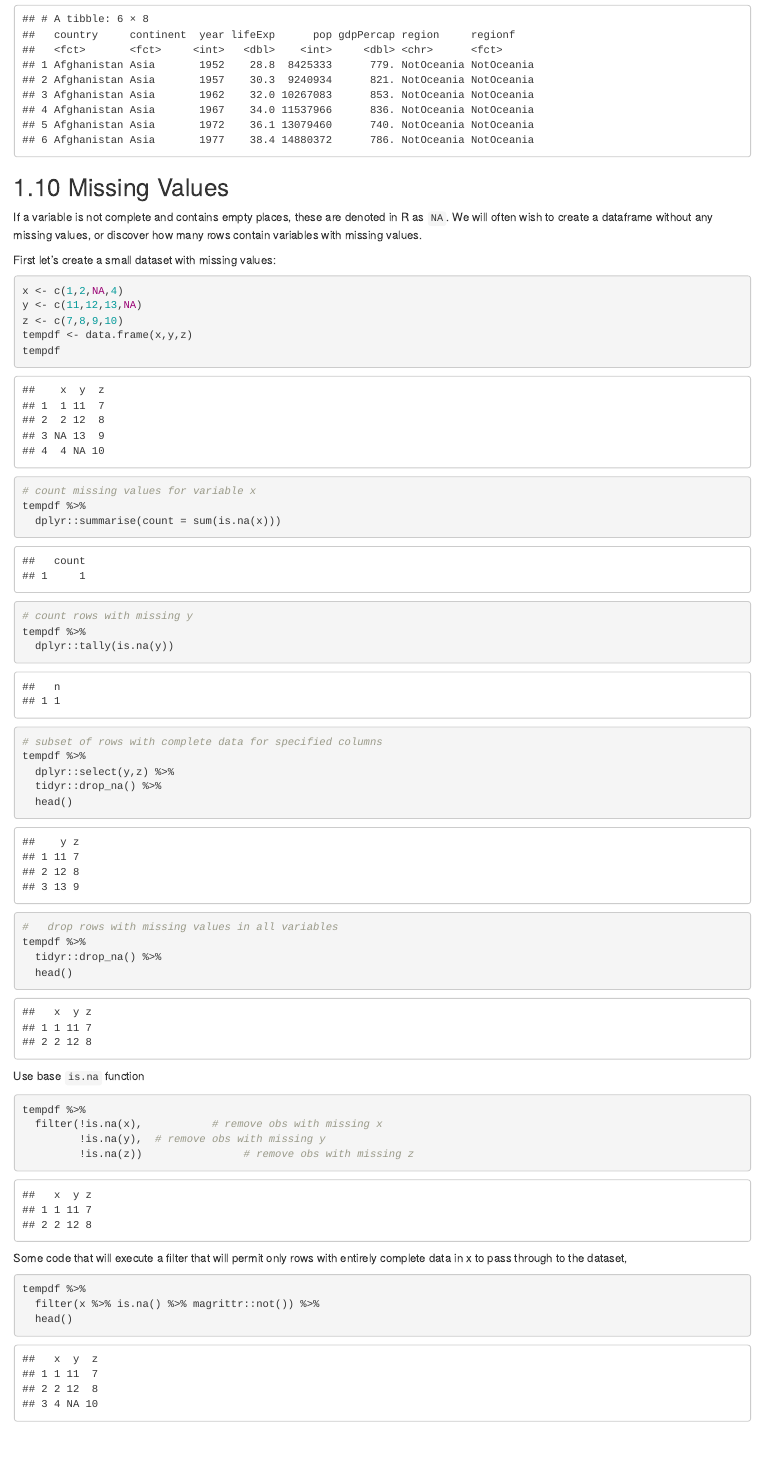
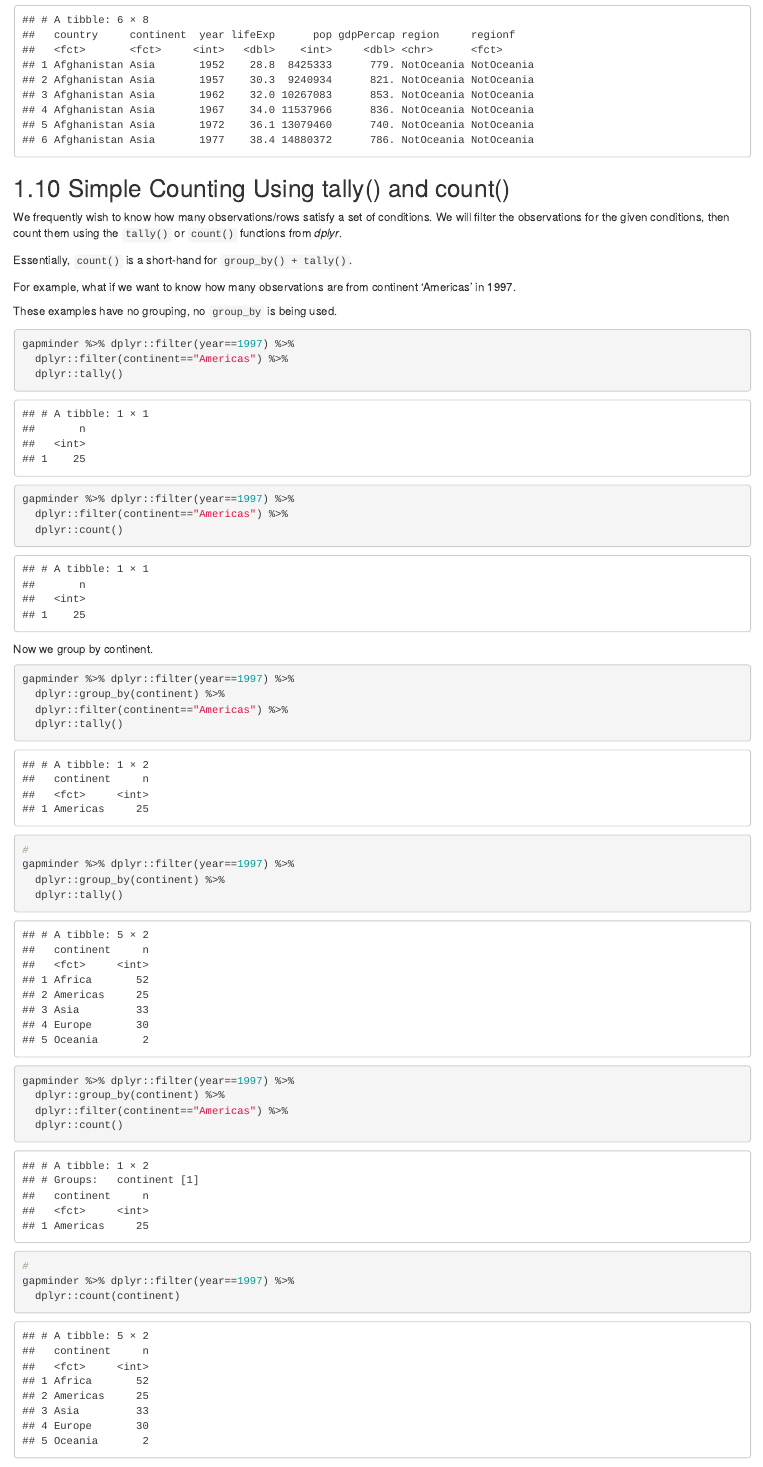
Before and after one commit to jonander99/R-Essentials, an R Markdown document (03-IntroDataWrangling.Rmd): the page in a window 1100 px wide, from 8370 px down before the commit and from 8630 px down after it, so that both start at the same text. Rendered offline with R 4.5, knitr and Pandoc, with nearby package versions; drawn as R Markdown's standard HTML page in place of the format the file asks for; some code elsewhere in the file could not run offline; the gapminder table comes from the copy in Python's plotly package.

Commit message:
update to data wrangling chapter, added counting

````diff
--- a/03-IntroDataWrangling.Rmd
+++ b/03-IntroDataWrangling.Rmd
@@ -229,6 +237,52 @@ gapminder %>%
   dplyr::glimpse() %>%
   head()
 ```
+## Simple Counting Using tally() and count()
+We frequently wish to know how many observations/rows satisfy a set of conditions.  We will filter the observations for the given conditions, then count them using the `tally()` or `count()` functions from *dplyr*.
+
+Essentially, `count()` is a short-hand for `group_by() + tally()`.
+
+For example, what if we want to know how many observations are from continent 'Americas' in 1997.
+
+These examples have no grouping, no `group_by` is being used.
+```{r,tidy=FALSE}
+gapminder %>% dplyr::filter(year==1997) %>%
+  dplyr::filter(continent=="Americas") %>%
+  dplyr::tally()
+```
+
+```{r,tidy=FALSE}
+gapminder %>% dplyr::filter(year==1997) %>%
+  dplyr::filter(continent=="Americas") %>%
+  dplyr::count()
+```
+
+Now we group by continent.
+
+```{r,tidy=FALSE}
+gapminder %>% dplyr::filter(year==1997) %>%
+  dplyr::group_by(continent) %>%
+  dplyr::filter(continent=="Americas") %>%
+  dplyr::tally()
+#
+gapminder %>% dplyr::filter(year==1997) %>%
+  dplyr::group_by(continent) %>%
+  dplyr::tally()
+```
+
+
+
+```{r,tidy=FALSE}
+gapminder %>% dplyr::filter(year==1997) %>%
+  dplyr::group_by(continent) %>%
+  dplyr::filter(continent=="Americas") %>%
+  dplyr::count()
+#
+gapminder %>% dplyr::filter(year==1997) %>%
+  dplyr::count(continent)
+```
+
+
 
 ## Missing Values
 
````
Also changed, not shown: 03-IntroDataWrangling.Rmd (8 more changed lines), 122 other files.
